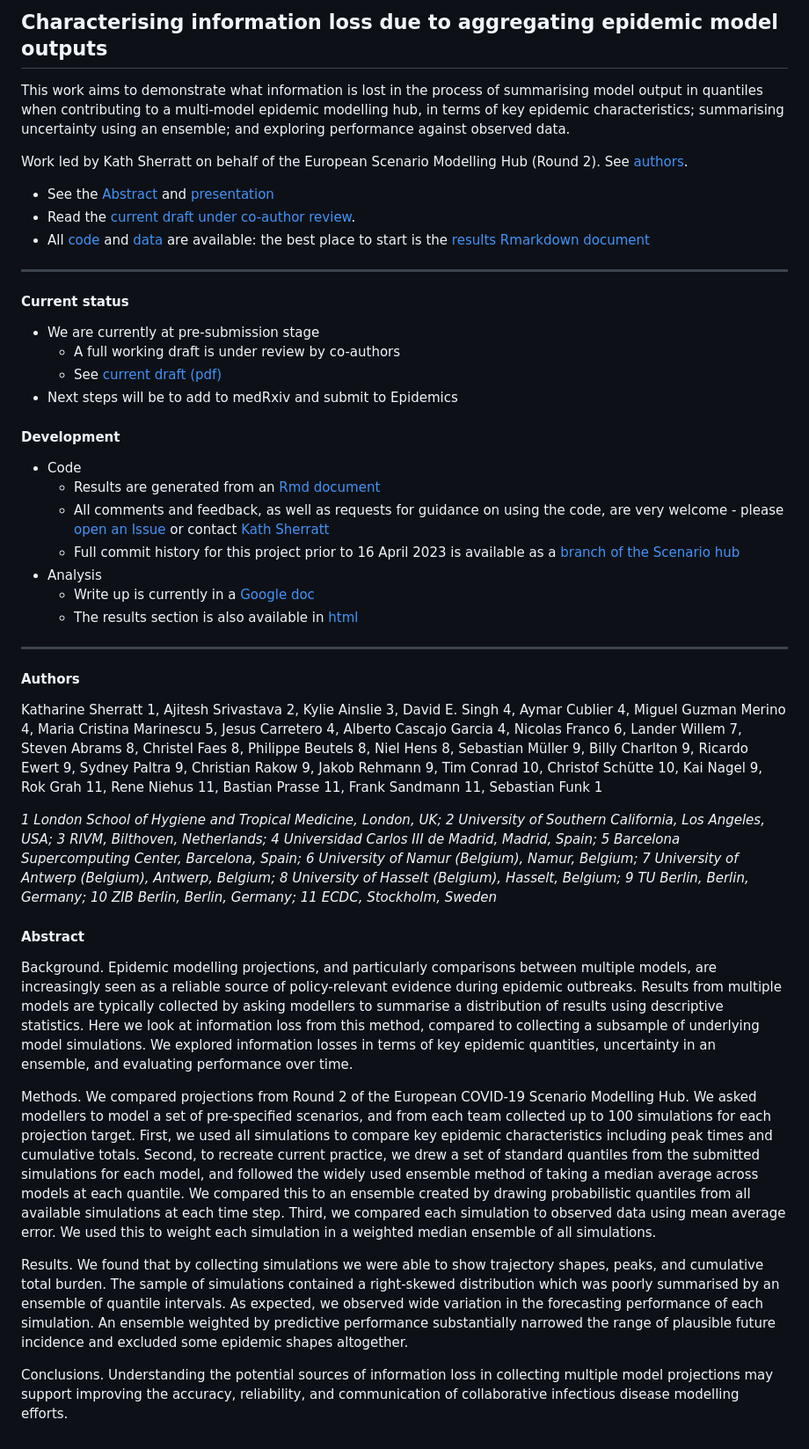
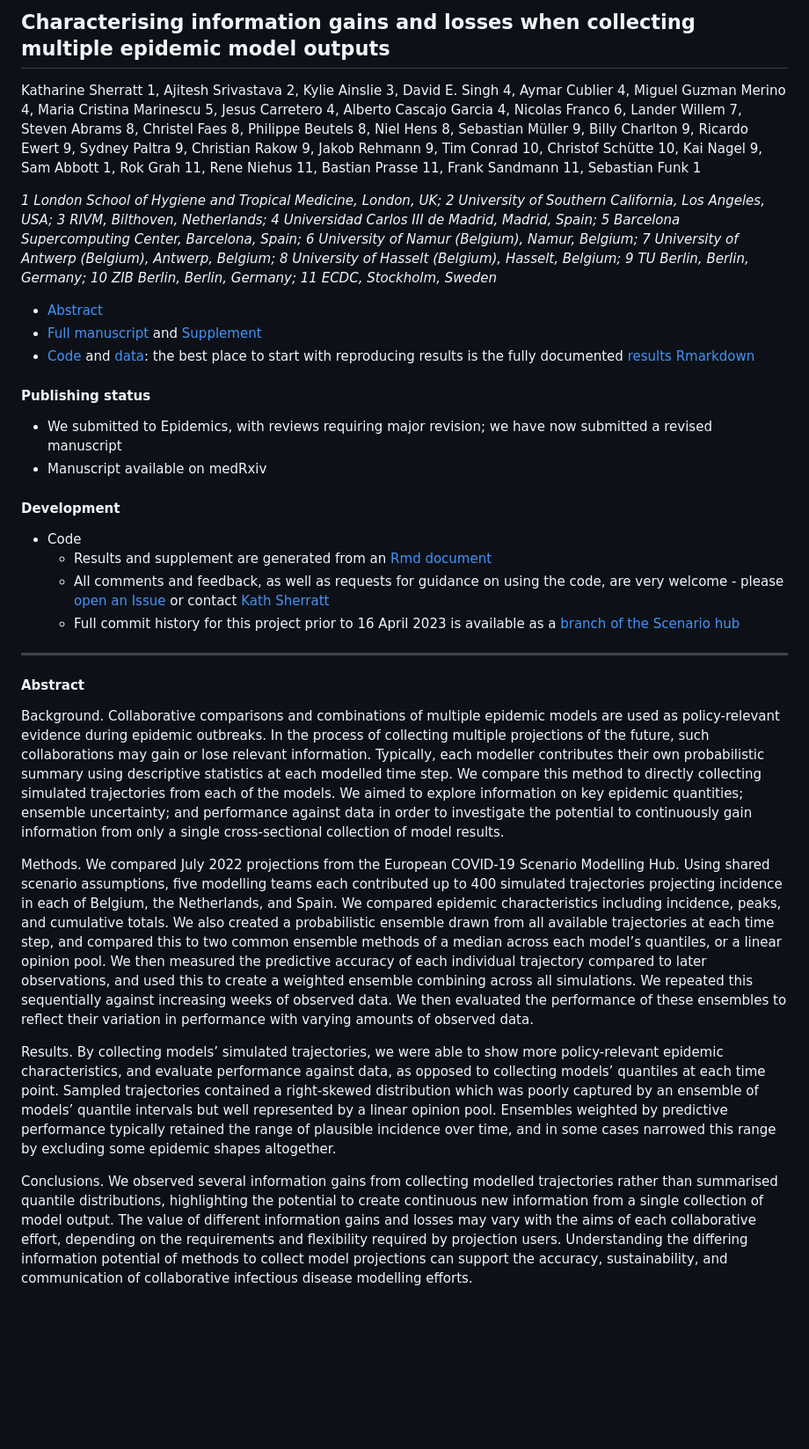
Before and after one commit to epiforecasts/multi-model-information, a Markdown page: README.md, the part around the change. Shown at 88% size. GitHub-like rendering; blank space fills up the shorter version.

```diff
--- a/README.md
+++ b/README.md
@@ -1,47 +1,34 @@
 
-## Characterising information loss due to aggregating epidemic model outputs
+## Characterising information gains and losses when collecting multiple epidemic model outputs
 
-This work aims to demonstrate what information is lost in the process of summarising model output in quantiles when contributing to a multi-model epidemic modelling hub, in terms of key epidemic characteristics; summarising uncertainty using an ensemble; and exploring performance against observed data.
+Katharine Sherratt 1, Ajitesh Srivastava 2, Kylie Ainslie 3, David E. Singh 4, Aymar Cublier 4, Miguel Guzman Merino 4, Maria Cristina Marinescu 5, Jesus Carretero 4, Alberto Cascajo Garcia 4, Nicolas Franco 6, Lander Willem 7, Steven Abrams 8, Christel Faes 8, Philippe Beutels 8, Niel Hens 8, Sebastian Müller 9, Billy Charlton 9, Ricardo Ewert 9, Sydney Paltra 9, Christian Rakow 9, Jakob Rehmann 9, Tim Conrad 10, Christof Schütte 10, Kai Nagel 9, Sam Abbott 1, Rok Grah 11, Rene Niehus 11, Bastian Prasse 11, Frank Sandmann 11, Sebastian Funk 1
 
-Work led by Kath Sherratt on behalf of the European Scenario Modelling Hub (Round 2). See [authors](#authors).
+_1 London School of Hygiene and Tropical Medicine, London, UK; 2 University of Southern California, Los Angeles, USA; 3 RIVM, Bilthoven, Netherlands; 4 Universidad Carlos III de Madrid, Madrid, Spain; 5 Barcelona Supercomputing Center, Barcelona, Spain; 6 University of Namur (Belgium), Namur, Belgium; 7 University of Antwerp (Belgium), Antwerp, Belgium; 8 University of Hasselt (Belgium), Hasselt, Belgium; 9 TU Berlin, Berlin, Germany; 10 ZIB Berlin, Berlin, Germany; 11 ECDC, Stockholm, Sweden_
 
-- See the [Abstract](#abstract) and [presentation](https://docs.google.com/presentation/d/1tktKl41Sa7KMzwUHpLcJVFEechMlHut5aoKC6lX6tbc/edit#slide=id.g2177422d982_0_45)
-- Read the [current draft under co-author review](output/Co-author%20review_%20Characterising%20information%20loss%20due%20to%20aggregating%20epidemic%20model%20outputs.pdf).
-- All [code](code) and [data](data) are available: the best place to start is the [results Rmarkdown document](output/output-rmd.rmd)
+- [Abstract](#abstract)
+- [Full manuscript](output/REV1_Characterising-information-loss.pdf) and [Supplement](output/Supplement.pdf)
+- [Code](code) and [data](data): the best place to start with reproducing results is the fully documented [results Rmarkdown](output/results.Rmd)
 
----
+#### Publishing status
 
-#### Current status
-
-- We are currently at pre-submission stage
-   - A full working draft is under review by co-authors
-   - See [current draft (pdf)](output/Co-author%20review_%20Characterising%20information%20loss%20due%20to%20aggregating%20epidemic%20model%20outputs.pdf)
-- Next steps will be to add to medRxiv and submit to Epidemics
+- We submitted to Epidemics, with reviews requiring major revision; we have now submitted a revised manuscript
+- Manuscript available on medRxiv
 
 #### Development
 
 - Code
-   - Results are generated from an [Rmd document](https://github.com/covid19-forecast-hub-europe/covid19-scenario-hub-europe/blob/analysis/analysis/output/output-rmd.rmd)
+   - Results and supplement are generated from an [Rmd document](https://github.com/covid19-forecast-hub-europe/covid19-scenario-hub-europe/blob/analysis/analysis/output/results.rmd)
    - All comments and feedback, as well as requests for guidance on using the code, are very welcome - please [open an Issue](https://github.com/covid19-forecast-hub-europe/aggregation-info-loss/issues) or contact [Kath Sherratt](https://github.com/kathsherratt)
    - Full commit history for this project prior to 16 April 2023 is available as a [branch of the Scenario hub](https://github.com/covid19-forecast-hub-europe/covid19-scenario-hub-europe/tree/analysis/analysis)
-- Analysis
-   - Write up is currently in a [Google doc](https://docs.google.com/document/d/1Kh_vvFbWwnLhfChRS-yMyARCnkL0ttAvDXsJQIwwFcY/edit)
-   - The results section is also available in [html](https://htmlpreview.github.io/?https://raw.githubusercontent.com/covid19-forecast-hub-europe/aggregation-info-loss/output/output-rmd.html)
 
 ---
 
-#### Authors
-
-Katharine Sherratt 1, Ajitesh Srivastava 2, Kylie Ainslie 3, David E. Singh 4, Aymar Cublier 4, Miguel Guzman Merino 4, Maria Cristina Marinescu 5, Jesus Carretero 4, Alberto Cascajo Garcia 4, Nicolas Franco 6, Lander Willem 7, Steven Abrams 8, Christel Faes 8, Philippe Beutels 8, Niel Hens 8, Sebastian Müller 9, Billy Charlton 9, Ricardo Ewert 9, Sydney Paltra 9, Christian Rakow 9, Jakob Rehmann 9, Tim Conrad 10, Christof Schütte 10, Kai Nagel 9, Rok Grah 11, Rene Niehus 11, Bastian Prasse 11, Frank Sandmann 11, Sebastian Funk 1
-
-_1 London School of Hygiene and Tropical Medicine, London, UK; 2 University of Southern California, Los Angeles, USA; 3 RIVM, Bilthoven, Netherlands; 4 Universidad Carlos III de Madrid, Madrid, Spain; 5 Barcelona Supercomputing Center, Barcelona, Spain; 6 University of Namur (Belgium), Namur, Belgium; 7 University of Antwerp (Belgium), Antwerp, Belgium; 8 University of Hasselt (Belgium), Hasselt, Belgium; 9 TU Berlin, Berlin, Germany; 10 ZIB Berlin, Berlin, Germany; 11 ECDC, Stockholm, Sweden_
-
 #### Abstract
 
-Background. Epidemic modelling projections, and particularly comparisons between multiple models, are increasingly seen as a reliable source of policy-relevant evidence during epidemic outbreaks. Results from multiple models are typically collected by asking modellers to summarise a distribution of results using descriptive statistics. Here we look at information loss from this method, compared to collecting a subsample of underlying model simulations. We explored information losses in terms of key epidemic quantities, uncertainty in an ensemble, and evaluating performance over time.
+Background. Collaborative comparisons and combinations of multiple epidemic models are used as policy-relevant evidence during epidemic outbreaks. In the process of collecting multiple projections of the future, such collaborations may gain or lose relevant information. Typically, each modeller contributes their own probabilistic summary using descriptive statistics at each modelled time step. We compare this method to directly collecting simulated trajectories from each of the models. We aimed to explore information on key epidemic quantities; ensemble uncertainty; and performance against data in order to investigate the potential to continuously gain information from only a single cross-sectional collection of model results.
 
-Methods. We compared projections from Round 2 of the European COVID-19 Scenario Modelling Hub. We asked modellers to model a set of pre-specified scenarios, and from each team collected up to 100 simulations for each projection target. First, we used all simulations to compare key epidemic characteristics including peak times and cumulative totals. Second, to recreate current practice, we drew a set of standard quantiles from the submitted simulations for each model, and followed the widely used ensemble method of taking a median average across models at each quantile. We compared this to an ensemble created by drawing probabilistic quantiles from all available simulations at each time step. Third, we compared each simulation to observed data using mean average error. We used this to weight each simulation in a weighted median ensemble of all simulations.
+Methods. We compared July 2022 projections from the European COVID-19 Scenario Modelling Hub. Using shared scenario assumptions, five modelling teams each contributed up to 400 simulated trajectories projecting incidence in each of Belgium, the Netherlands, and Spain. We compared epidemic characteristics including incidence, peaks, and cumulative totals. We also created a probabilistic ensemble drawn from all available trajectories at each time step, and compared this to two common ensemble methods of a median across each model’s quantiles, or a linear opinion pool. We then measured the predictive accuracy of each individual trajectory compared to later observations, and used this to create a weighted ensemble combining across all simulations. We repeated this sequentially against increasing weeks of observed data. We then evaluated the performance of these ensembles to reflect their variation in performance with varying amounts of observed data.
 
-Results. We found that by collecting simulations we were able to show trajectory shapes, peaks, and cumulative total burden. The sample of simulations contained a right-skewed distribution which was poorly summarised by an ensemble of quantile intervals. As expected, we observed wide variation in the forecasting performance of each simulation. An ensemble weighted by predictive performance substantially narrowed the range of plausible future incidence and excluded some epidemic shapes altogether.
+Results. By collecting models’ simulated trajectories, we were able to show more policy-relevant epidemic characteristics, and evaluate performance against data, as opposed to collecting models’ quantiles at each time point. Sampled trajectories contained a right-skewed distribution which was poorly captured by an ensemble of models’ quantile intervals but well represented by a linear opinion pool. Ensembles weighted by predictive performance typically retained the range of plausible incidence over time, and in some cases narrowed this range by excluding some epidemic shapes altogether.
 
-Conclusions. Understanding the potential sources of information loss in collecting multiple model projections may support improving the accuracy, reliability, and communication of collaborative infectious disease modelling efforts.
+Conclusions. We observed several information gains from collecting modelled trajectories rather than summarised quantile distributions, highlighting the potential to create continuous new information from a single collection of model output. The value of different information gains and losses may vary with the aims of each collaborative effort, depending on the requirements and flexibility required by projection users. Understanding the differing information potential of methods to collect model projections can support the accuracy, sustainability, and communication of collaborative infectious disease modelling efforts.
```
